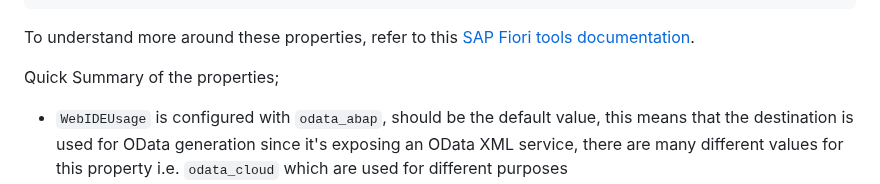
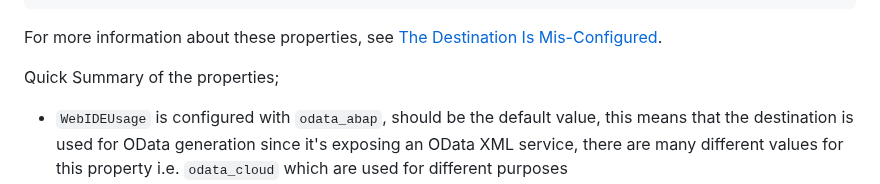
Before and after one commit to SAP-samples/fiori-tools-samples, a Markdown page: misc/destinations/README.md, the part around the change. GitHub-like rendering.

Commit message:
Update misc/destinations/README.md
Co-authored-by: Louise Findlay <louise.findlay@sap.com>

````diff
--- a/misc/destinations/README.md
+++ b/misc/destinations/README.md
@@ -72,7 +72,7 @@ Name=northwind
 WebIDEUsage=odata_gen
 ```
 
-To understand more around these properties, refer to this [SAP Fiori tools documentation](https://ga.support.sap.com/dtp/viewer/index.html#/tree/3046/actions/45995:48363:53594:54336).
+For more information about these properties, see [The Destination Is Mis-Configured](https://ga.support.sap.com/index.html#/tree/3046/actions/45995:48363:53594:54336).
 
 Quick Summary of the properties;
 - `WebIDEUsage` is configured with `odata_abap`, should be the default value, this means that the destination is used for OData generation since it's exposing an OData XML service, there are many different values for this property i.e. `odata_cloud` which are used for different purposes
````
